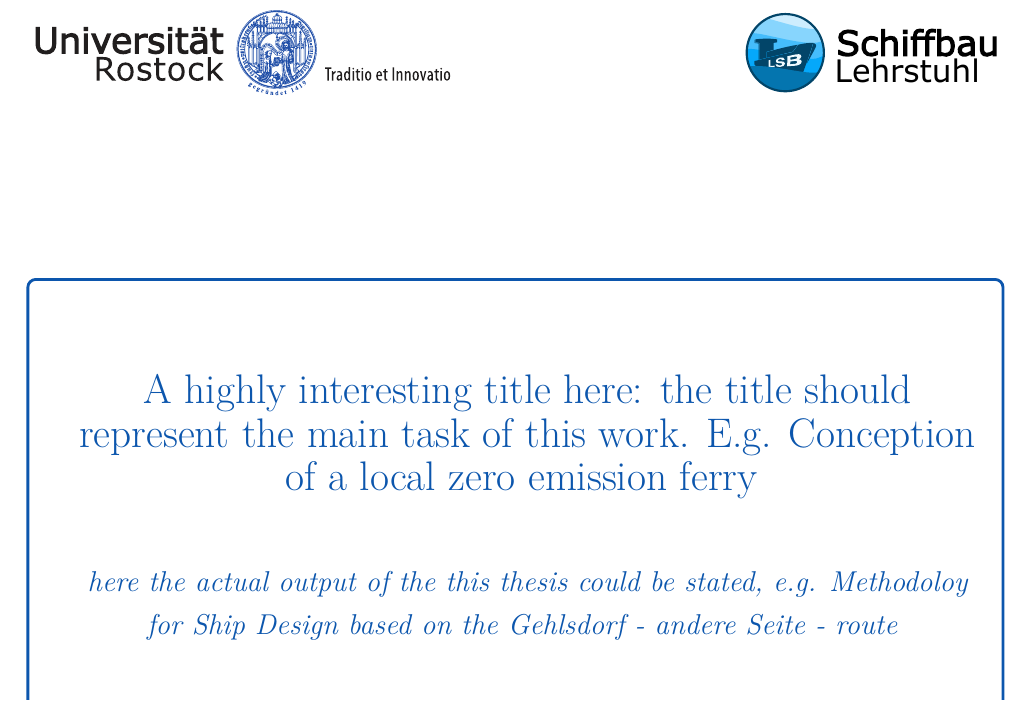
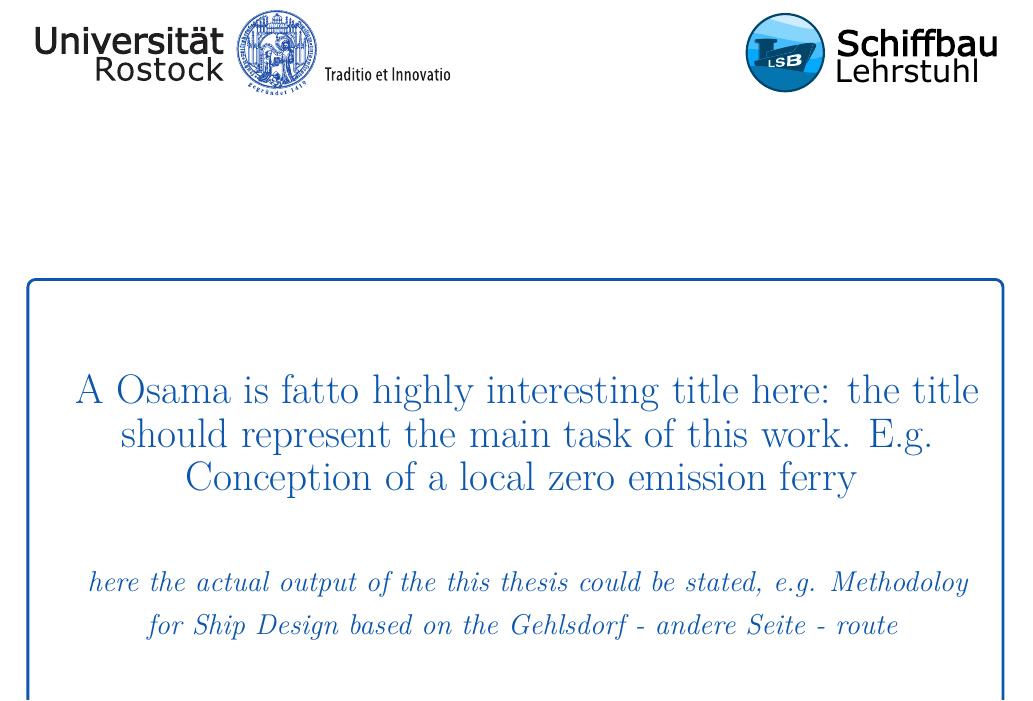
Before and after one commit to alikashan454/Latex-Work, a LaTeX thesis (main.tex, which reads includes/coverPage.tex): part of page 1 of 19, cut so that both start at the same text. Compiled offline with pdfLaTeX.

Commit message:
cover page changed__MN

```diff
--- a/includes/coverPage.tex
+++ b/includes/coverPage.tex
@@ -24,7 +24,7 @@
 
 \vspace*{5cm}
 
-\titel{A highly interesting title here: the title should represent the main task of this work. E.g. Conception of a local zero emission ferry } {here the actual output of the this thesis could be stated, e.g. Methodoloy for Ship Design based on the Gehlsdorf - andere Seite - route }
+\titel{A Osama is fatto highly interesting title here: the title should represent the main task of this work. E.g. Conception of a local zero emission ferry } {here the actual output of the this thesis could be stated, e.g. Methodoloy for Ship Design based on the Gehlsdorf - andere Seite - route }
 
 \vspace{3cm}
 
```
